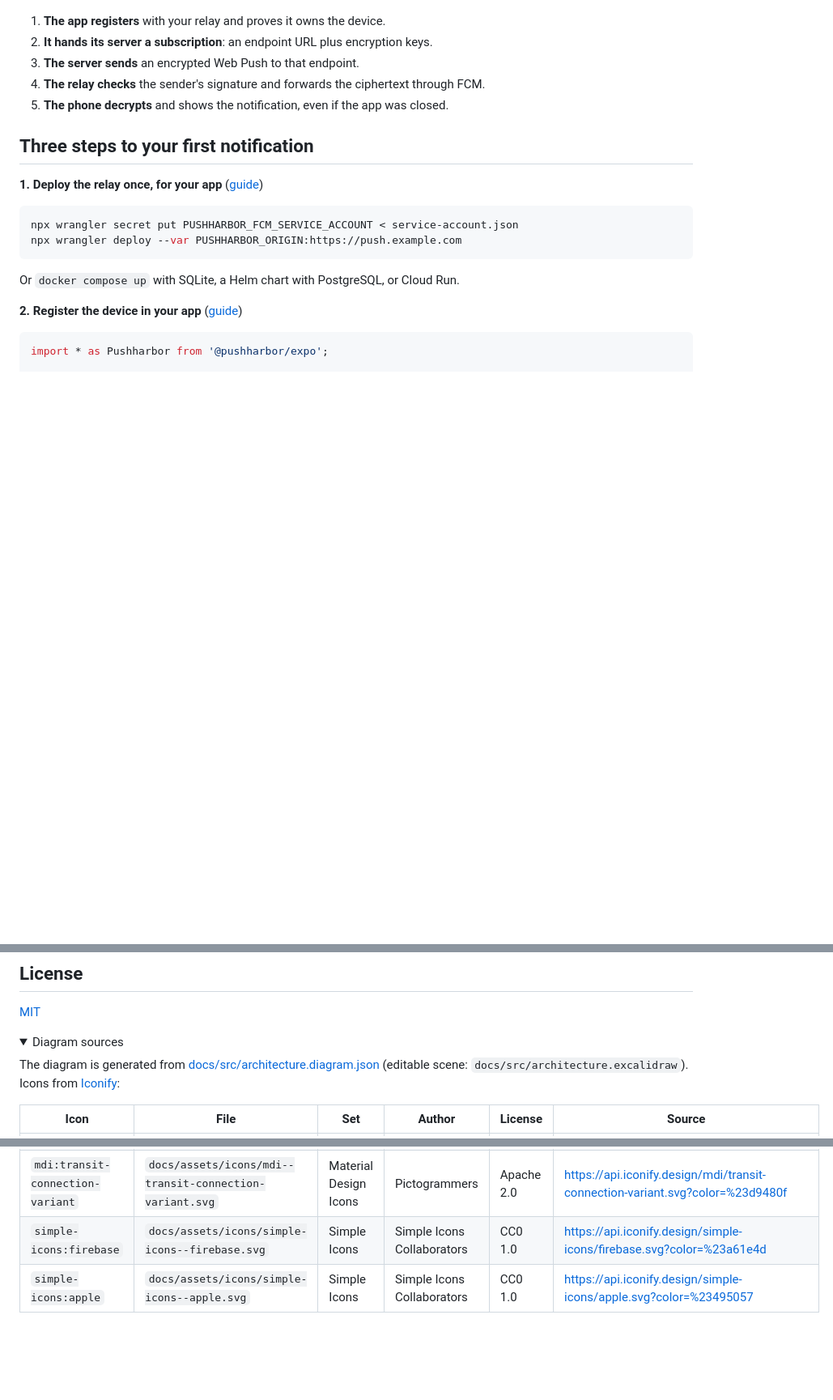
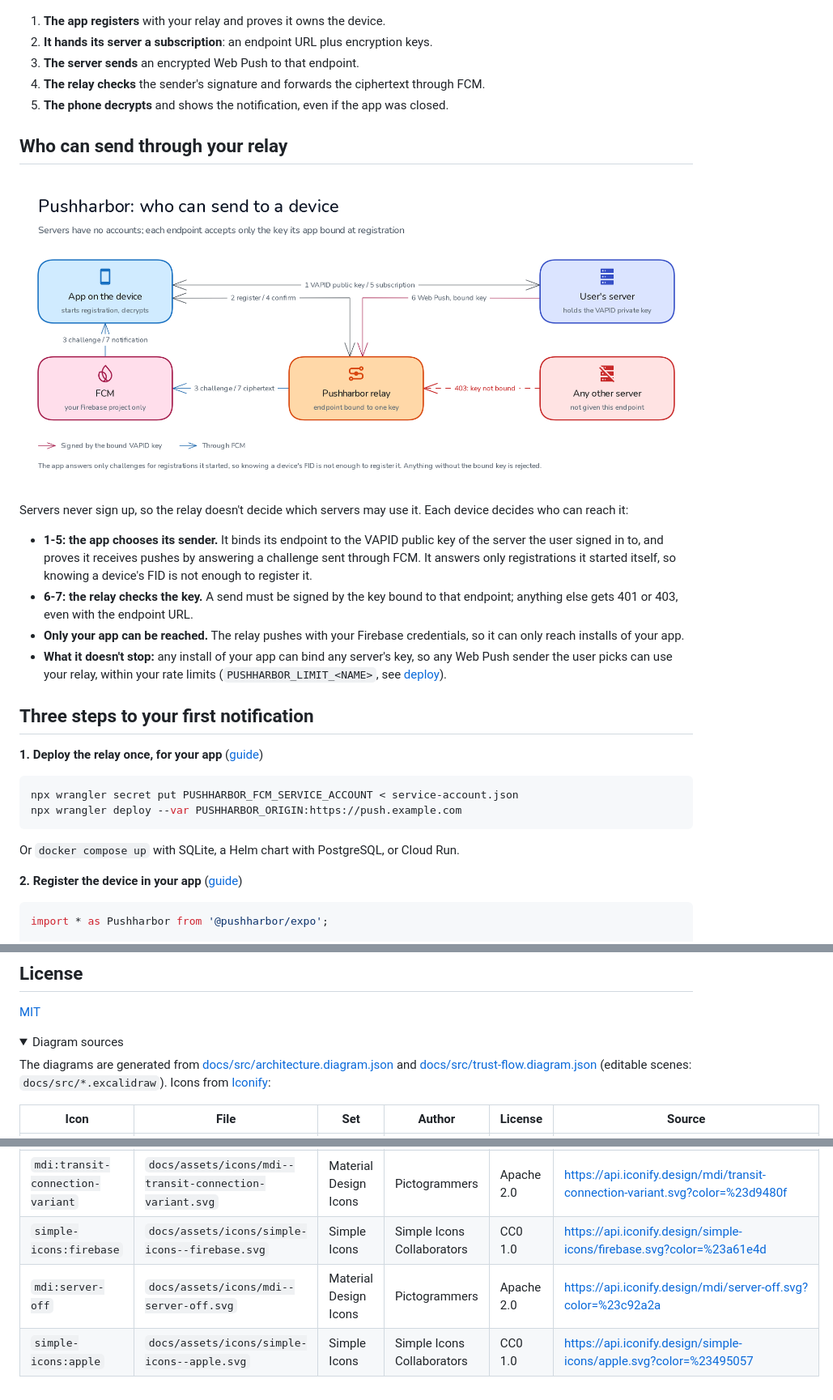
Before and after one commit to singh-gur/push-harbor, a Markdown page: README.md, 3 parts joined by grey strips. Shown at 81% size. GitHub-like rendering; pictures changed too: docs/assets/trust-flow.png (added); folded sections open; blank space fills up the shorter version.

Commit message:
Docs: trust-flow diagram (who can send through the relay): README section and link from the spec

```diff
--- a/README.md
+++ b/README.md
@@ -60,6 +60,27 @@ through FCM to the device](docs/assets/architecture.png)
 3. **The server sends** an encrypted Web Push to that endpoint.
 4. **The relay checks** the sender's signature and forwards the ciphertext through FCM.
 5. **The phone decrypts** and shows the notification, even if the app was closed.
+
+## Who can send through your relay
+
+![Who can send to a device: the app gets its server's VAPID public key, registers with the relay
+and confirms a challenge push, then gives the server its subscription; only Web Push signed by the
+bound key is forwarded, any other server gets 403](docs/assets/trust-flow.png)
+
+Servers never sign up, so the relay doesn't decide which servers may use it. Each device decides
+who can reach it:
+
+- **1-5: the app chooses its sender.** It binds its endpoint to the VAPID public key of the
+  server the user signed in to, and proves it receives pushes by answering a challenge sent
+  through FCM. It answers only registrations it started itself, so knowing a device's FID is not
+  enough to register it.
+- **6-7: the relay checks the key.** A send must be signed by the key bound to that endpoint;
+  anything else gets 401 or 403, even with the endpoint URL.
+- **Only your app can be reached.** The relay pushes with your Firebase credentials, so it can
+  only reach installs of your app.
+- **What it doesn't stop:** any install of your app can bind any server's key, so any Web Push
+  sender the user picks can use your relay, within your rate limits
+  (`PUSHHARBOR_LIMIT_<NAME>`, see [deploy](docs/deploy.md)).
 
 ## Three steps to your first notification
 
@@ -179,8 +200,9 @@ Kotlin Android library and a TypeScript Expo module over it. You need Rust, Node
 <details>
 <summary>Diagram sources</summary>
 
-The diagram is generated from [docs/src/architecture.diagram.json](docs/src/architecture.diagram.json)
-(editable scene: `docs/src/architecture.excalidraw`). Icons from [Iconify](https://iconify.design/):
+The diagrams are generated from [docs/src/architecture.diagram.json](docs/src/architecture.diagram.json)
+and [docs/src/trust-flow.diagram.json](docs/src/trust-flow.diagram.json) (editable scenes:
+`docs/src/*.excalidraw`). Icons from [Iconify](https://iconify.design/):
 
 | Icon | File | Set | Author | License | Source |
 | --- | --- | --- | --- | --- | --- |
@@ -188,6 +210,7 @@ The diagram is generated from [docs/src/architecture.diagram.json](docs/src/arch
 | `mdi:server` | `docs/assets/icons/mdi--server.svg` | Material Design Icons | Pictogrammers | Apache 2.0 | https://api.iconify.design/mdi/server.svg?color=%23364fc7 |
 | `mdi:transit-connection-variant` | `docs/assets/icons/mdi--transit-connection-variant.svg` | Material Design Icons | Pictogrammers | Apache 2.0 | https://api.iconify.design/mdi/transit-connection-variant.svg?color=%23d9480f |
 | `simple-icons:firebase` | `docs/assets/icons/simple-icons--firebase.svg` | Simple Icons | Simple Icons Collaborators | CC0 1.0 | https://api.iconify.design/simple-icons/firebase.svg?color=%23a61e4d |
+| `mdi:server-off` | `docs/assets/icons/mdi--server-off.svg` | Material Design Icons | Pictogrammers | Apache 2.0 | https://api.iconify.design/mdi/server-off.svg?color=%23c92a2a |
 | `simple-icons:apple` | `docs/assets/icons/simple-icons--apple.svg` | Simple Icons | Simple Icons Collaborators | CC0 1.0 | https://api.iconify.design/simple-icons/apple.svg?color=%23495057 |
 
 </details>
```
Also changed, not shown: 3 other files.
